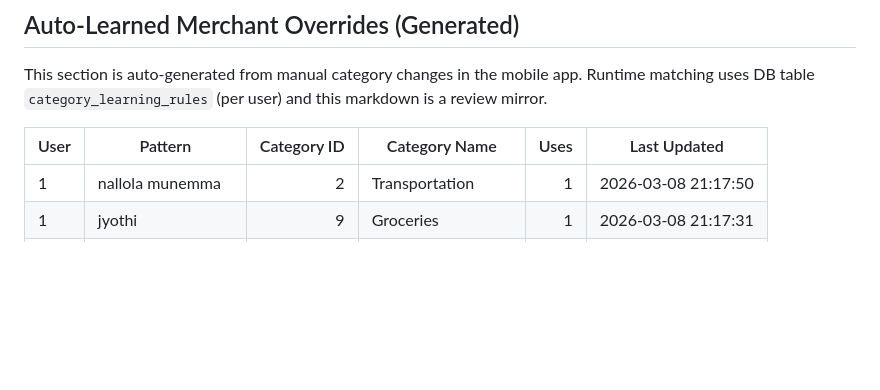
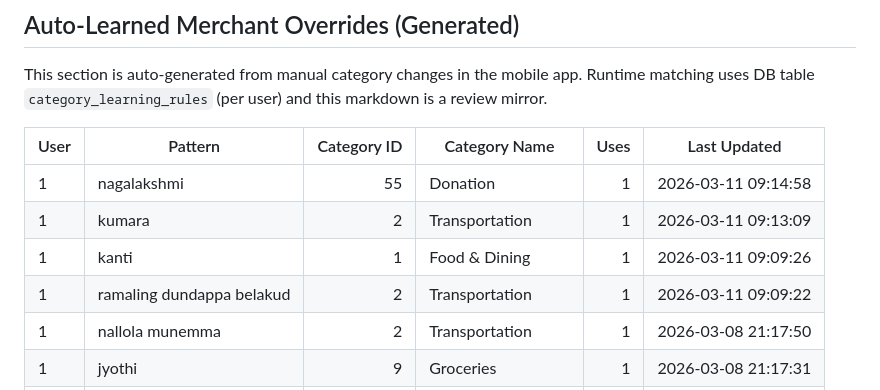
Before and after one commit to shivarya/expense-tracker-server, a Markdown page: CATEGORY_INSTRUCTIONS.md, the part around the change. GitHub-like rendering; blank space fills up the shorter version.

Commit message:
category changes

```diff
--- a/CATEGORY_INSTRUCTIONS.md
+++ b/CATEGORY_INSTRUCTIONS.md
@@ -277,6 +277,10 @@ Runtime matching uses DB table `category_learning_rules` (per user) and this mar
 <!-- AUTO_LEARNED_MAPPINGS_START -->
 | User | Pattern | Category ID | Category Name | Uses | Last Updated |
 |---|---|---:|---|---:|---|
+| 1 | nagalakshmi | 55 | Donation | 1 | 2026-03-11 09:14:58 |
+| 1 | kumara | 2 | Transportation | 1 | 2026-03-11 09:13:09 |
+| 1 | kanti | 1 | Food & Dining | 1 | 2026-03-11 09:09:26 |
+| 1 | ramaling dundappa belakud | 2 | Transportation | 1 | 2026-03-11 09:09:22 |
 | 1 | nallola munemma | 2 | Transportation | 1 | 2026-03-08 21:17:50 |
 | 1 | jyothi | 9 | Groceries | 1 | 2026-03-08 21:17:31 |
 | 1 | the arun | 9 | Groceries | 1 | 2026-03-08 21:17:00 |
```
